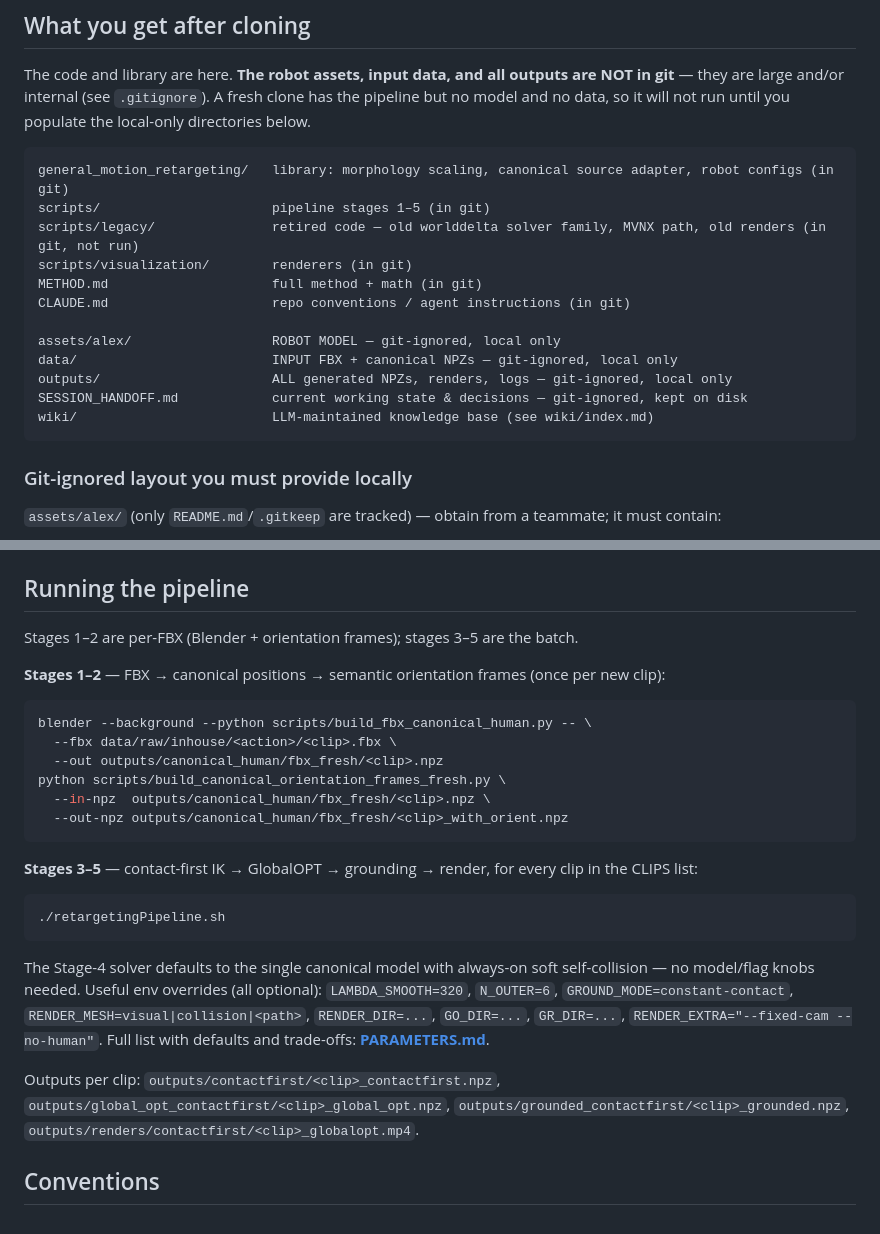
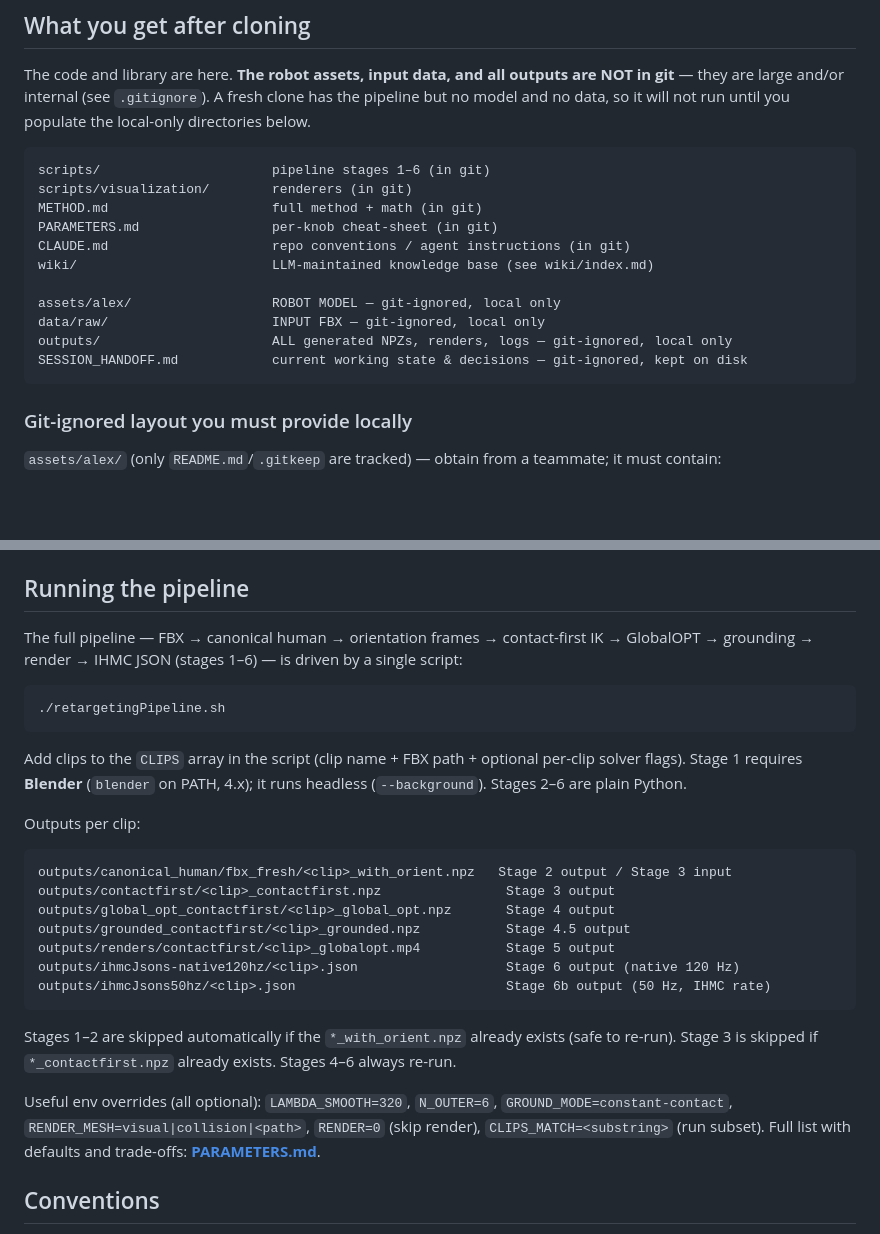
Before and after one commit to prabin172/alex-gmr-retargeting, a Markdown page: README.md, 2 parts joined by grey strips. Drawn GitHub-style; blank space fills up the shorter version.

Commit message:
Update documentation

````diff
--- a/README.md
+++ b/README.md
@@ -15,18 +15,17 @@ are large and/or internal (see `.gitignore`). A fresh clone has the pipeline but
 so it will not run until you populate the local-only directories below.
 
 ```
-general_motion_retargeting/   library: morphology scaling, canonical source adapter, robot configs (in git)
-scripts/                      pipeline stages 1–5 (in git)
-scripts/legacy/               retired code — old worlddelta solver family, MVNX path, old renders (in git, not run)
+scripts/                      pipeline stages 1–6 (in git)
 scripts/visualization/        renderers (in git)
 METHOD.md                     full method + math (in git)
+PARAMETERS.md                 per-knob cheat-sheet (in git)
 CLAUDE.md                     repo conventions / agent instructions (in git)
+wiki/                         LLM-maintained knowledge base (see wiki/index.md)
 
 assets/alex/                  ROBOT MODEL — git-ignored, local only
-data/                         INPUT FBX + canonical NPZs — git-ignored, local only
+data/raw/                     INPUT FBX — git-ignored, local only
 outputs/                      ALL generated NPZs, renders, logs — git-ignored, local only
 SESSION_HANDOFF.md            current working state & decisions — git-ignored, kept on disk
-wiki/                         LLM-maintained knowledge base (see wiki/index.md)
 ```
 
 ### Git-ignored layout you must provide locally
@@ -52,32 +51,34 @@ Core deps: `mujoco`, `numpy`, `scipy`, `osqp`, `imageio` (+ ffmpeg). MuJoCo rend
 
 ## Running the pipeline
 
-Stages 1–2 are per-FBX (Blender + orientation frames); stages 3–5 are the batch.
+The full pipeline — FBX → canonical human → orientation frames → contact-first IK → GlobalOPT →
+grounding → render → IHMC JSON (stages 1–6) — is driven by a single script:
 
-**Stages 1–2** — FBX → canonical positions → semantic orientation frames (once per new clip):
-```bash
-blender --background --python scripts/build_fbx_canonical_human.py -- \
-  --fbx data/raw/inhouse/<action>/<clip>.fbx \
-  --out outputs/canonical_human/fbx_fresh/<clip>.npz
-python scripts/build_canonical_orientation_frames_fresh.py \
-  --in-npz  outputs/canonical_human/fbx_fresh/<clip>.npz \
-  --out-npz outputs/canonical_human/fbx_fresh/<clip>_with_orient.npz
-```
-
-**Stages 3–5** — contact-first IK → GlobalOPT → grounding → render, for every clip in the CLIPS list:
 ```bash
 ./retargetingPipeline.sh
 ```
-The Stage-4 solver defaults to the single canonical model with always-on soft self-collision — no
-model/flag knobs needed. Useful env overrides (all optional):
-`LAMBDA_SMOOTH=320`, `N_OUTER=6`, `GROUND_MODE=constant-contact`, `RENDER_MESH=visual|collision|<path>`,
-`RENDER_DIR=...`, `GO_DIR=...`, `GR_DIR=...`, `RENDER_EXTRA="--fixed-cam --no-human"`. Full list with
-defaults and trade-offs: **[PARAMETERS.md](PARAMETERS.md)**.
 
-Outputs per clip: `outputs/contactfirst/<clip>_contactfirst.npz`,
-`outputs/global_opt_contactfirst/<clip>_global_opt.npz`,
-`outputs/grounded_contactfirst/<clip>_grounded.npz`,
-`outputs/renders/contactfirst/<clip>_globalopt.mp4`.
+Add clips to the `CLIPS` array in the script (clip name + FBX path + optional per-clip solver flags).
+Stage 1 requires **Blender** (`blender` on PATH, 4.x); it runs headless (`--background`). Stages 2–6
+are plain Python.
+
+Outputs per clip:
+```
+outputs/canonical_human/fbx_fresh/<clip>_with_orient.npz   Stage 2 output / Stage 3 input
+outputs/contactfirst/<clip>_contactfirst.npz                Stage 3 output
+outputs/global_opt_contactfirst/<clip>_global_opt.npz       Stage 4 output
+outputs/grounded_contactfirst/<clip>_grounded.npz           Stage 4.5 output
+outputs/renders/contactfirst/<clip>_globalopt.mp4           Stage 5 output
+outputs/ihmcJsons-native120hz/<clip>.json                   Stage 6 output (native 120 Hz)
+outputs/ihmcJsons50hz/<clip>.json                           Stage 6b output (50 Hz, IHMC rate)
+```
+
+Stages 1–2 are skipped automatically if the `*_with_orient.npz` already exists (safe to re-run).
+Stage 3 is skipped if `*_contactfirst.npz` already exists. Stages 4–6 always re-run.
+
+Useful env overrides (all optional): `LAMBDA_SMOOTH=320`, `N_OUTER=6`, `GROUND_MODE=constant-contact`,
+`RENDER_MESH=visual|collision|<path>`, `RENDER=0` (skip render), `CLIPS_MATCH=<substring>` (run subset).
+Full list with defaults and trade-offs: **[PARAMETERS.md](PARAMETERS.md)**.
 
 ## Conventions
 
````
Also changed, not shown: METHOD.md (+3 -2 lines), PARAMETERS.md (+19 -0 lines).
